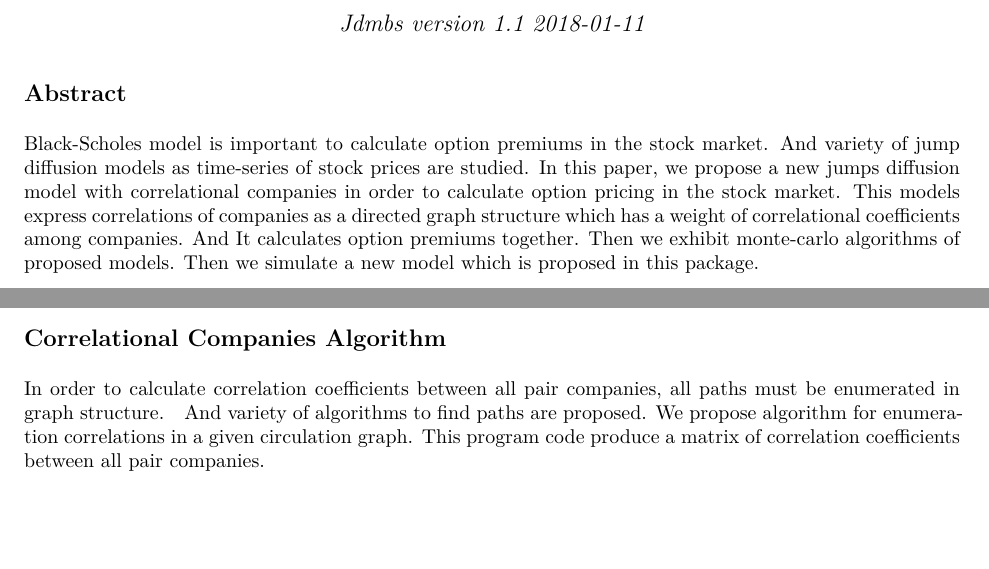
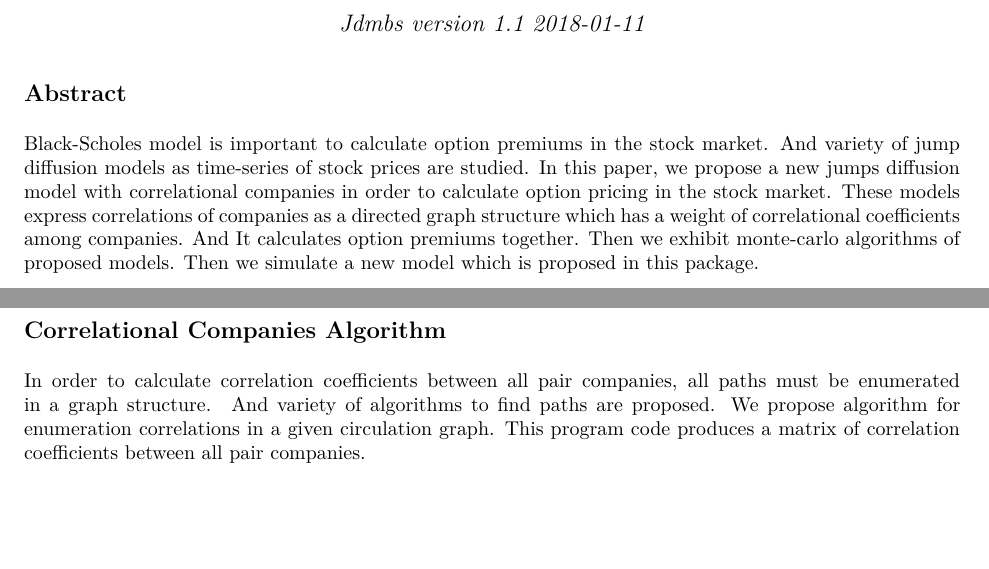
Before and after one commit to jirotubuyaki/Jdmbs, an R Markdown document (inst/doc/Jdmbs-vignette.Rmd): two parts of pages 1 and 3 of 6, joined at a grey line, cut so that both start at the same text. The pictures show the output file inst/doc/Jdmbs-vignette.pdf that the author committed with the source.

Commit message:
Add files via upload

````diff
--- a/inst/doc/Jdmbs-vignette.Rmd
+++ b/inst/doc/Jdmbs-vignette.Rmd
@@ -19,7 +19,7 @@ vignette: >
 ## Abstract
 Black-Scholes model is important to calculate option premiums in the stock market. And variety of jump diffusion models as
 time-series of stock prices are studied. In this paper, we propose a new jumps diffusion model with correlational companies in
-order to calculate option pricing in the stock market. This models express correlations of companies as a directed graph structure
+order to calculate option pricing in the stock market. These models express correlations of companies as a directed graph structure
 which has a weight of correlational coefficients among companies. And It calculates option premiums together. Then we exhibit monte-carlo algorithms of proposed models. Then we simulate a new model which is proposed in this package.
 
 ## Introduction
@@ -113,7 +113,7 @@ $$
 Where $random_i$ is a $n_{th}$ company. And $U$ is discrete uniform distribution. $Output_{ij}$ is a correlation coefficients from company $i$ to company $j$.
 
 ## Correlational Companies Algorithm
-In order to calculate correlation coefficients between all pair companies, all paths must be enumerated in graph structure.　And variety of algorithms to find paths are proposed. We propose algorithm for enumeration correlations in a given circulation graph. This program code produce a matrix of correlation coefficients between all pair companies.
+In order to calculate correlation coefficients between all pair companies, all paths must be enumerated in a graph structure.　And variety of algorithms to find paths are proposed. We propose algorithm for enumeration correlations in a given circulation graph. This program code produces a matrix of correlation coefficients between all pair companies.
 
 ```{r fig.width=3.5,fig.height=3.5,fig.align="center",echo=FALSE}
 library(png)
````
Also changed, not shown: inst/doc/Jdmbs-vignette.pdf.
